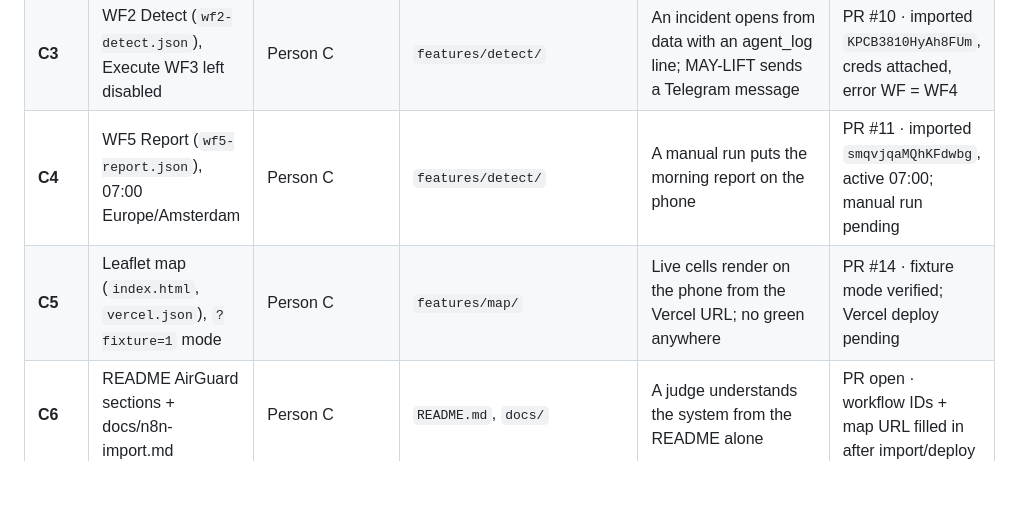
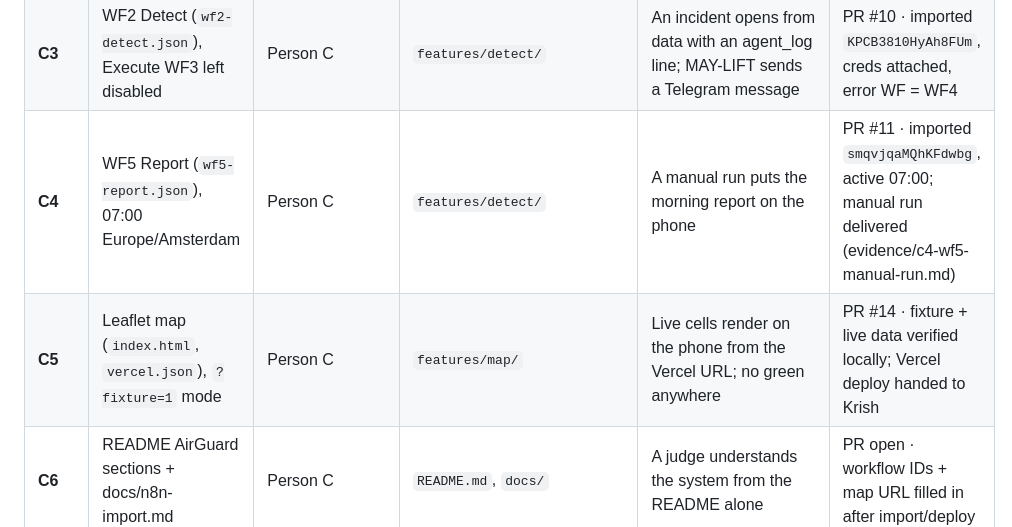
Before and after one commit to krishaanth5831/prosus-hackathon, a Markdown page: docs/TASKS.md, the part around the change. Rendered like a GitHub page; blank space fills up the shorter version.

Commit message:
C: C4 WF5 manual run evidence
Co-Authored-By: Claude Opus 5.5 <noreply@anthropic.com>

```diff
--- a/docs/TASKS.md
+++ b/docs/TASKS.md
@@ -21,8 +21,8 @@ Specs: `docs/plan.md` · contracts: `shared/contracts/CONTRACTS.md`.
 | **C1** | SQL: detect, lift, close, report, investigate | Person C `ShivamK12345` | `features/detect/sql/` | Each file runs clean against the schema | PR #8 · runs clean on 001_init.sql |
 | **C2** | detect_fixture.sql + run-fixtures.sh on test cell `89.5_179.5` | Person C | `features/detect/fixtures/` | Script prints pass for 1 vs 2 checks, n_total < 3, dedupe, re-arm, MAY-LIFT coverage; exits 0 | PR #9 · 14/14 pass on Supabase (evidence/c2-fixtures-live.md) |
 | **C3** | WF2 Detect (`wf2-detect.json`), Execute WF3 left disabled | Person C | `features/detect/` | An incident opens from data with an agent_log line; MAY-LIFT sends a Telegram message | PR #10 · imported `KPCB3810HyAh8FUm`, creds attached, error WF = WF4 |
-| **C4** | WF5 Report (`wf5-report.json`), 07:00 Europe/Amsterdam | Person C | `features/detect/` | A manual run puts the morning report on the phone | PR #11 · imported `smqvjqaMQhKFdwbg`, active 07:00; manual run pending |
-| **C5** | Leaflet map (`index.html`, `vercel.json`), `?fixture=1` mode | Person C | `features/map/` | Live cells render on the phone from the Vercel URL; no green anywhere | PR #14 · fixture mode verified; Vercel deploy pending |
+| **C4** | WF5 Report (`wf5-report.json`), 07:00 Europe/Amsterdam | Person C | `features/detect/` | A manual run puts the morning report on the phone | PR #11 · imported `smqvjqaMQhKFdwbg`, active 07:00; manual run delivered (evidence/c4-wf5-manual-run.md) |
+| **C5** | Leaflet map (`index.html`, `vercel.json`), `?fixture=1` mode | Person C | `features/map/` | Live cells render on the phone from the Vercel URL; no green anywhere | PR #14 · fixture + live data verified locally; Vercel deploy handed to Krish |
 | **C6** | README AirGuard sections + docs/n8n-import.md | Person C | `README.md`, `docs/` | A judge understands the system from the README alone | PR open · workflow IDs + map URL filled in after import/deploy |
 | **C7** | docs/video-script.md + docs/evidence.md | Person C | `docs/` | ≤ 2 min script with a shot list tied to exact SQL/screens | PR open · placeholders filled from the overnight run |
 
```
Also changed, not shown: 1 other file.
